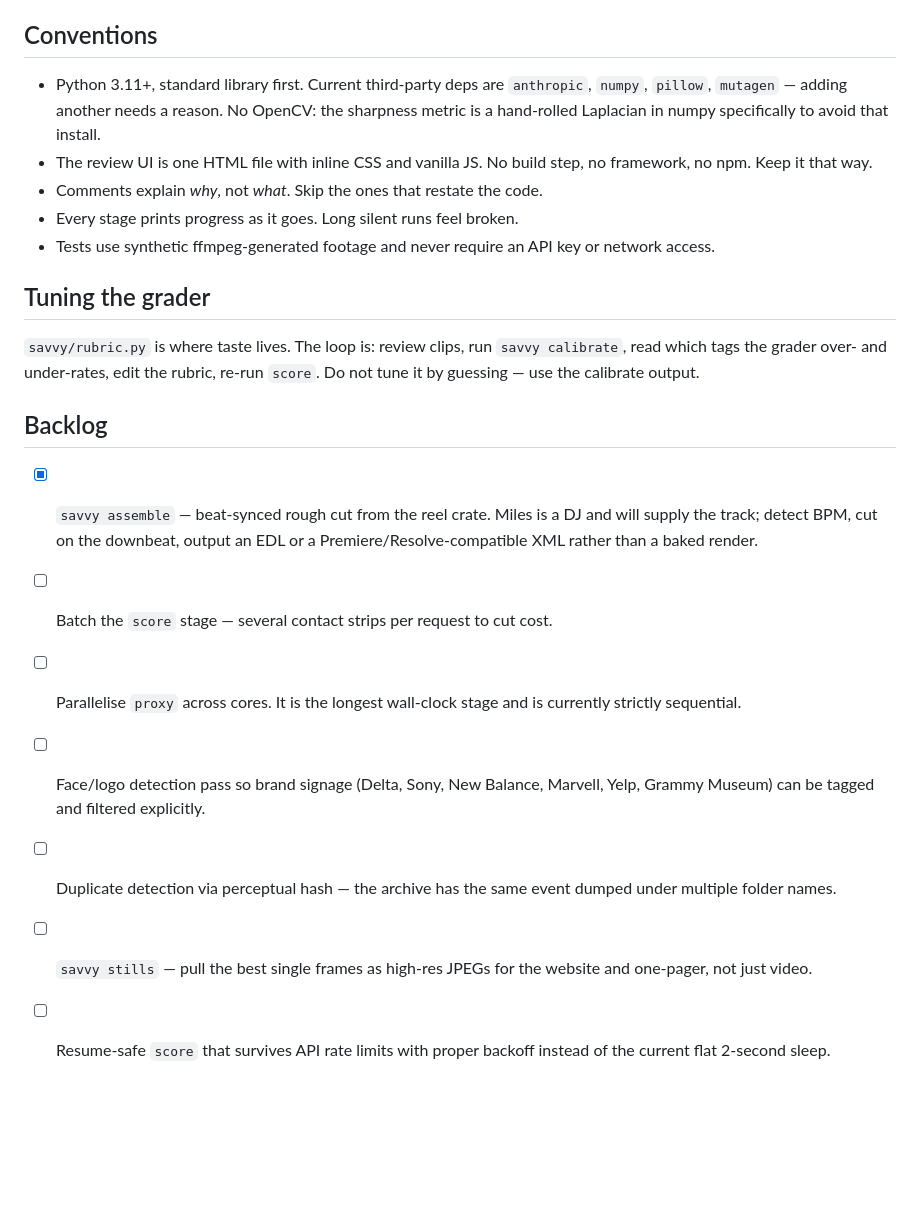
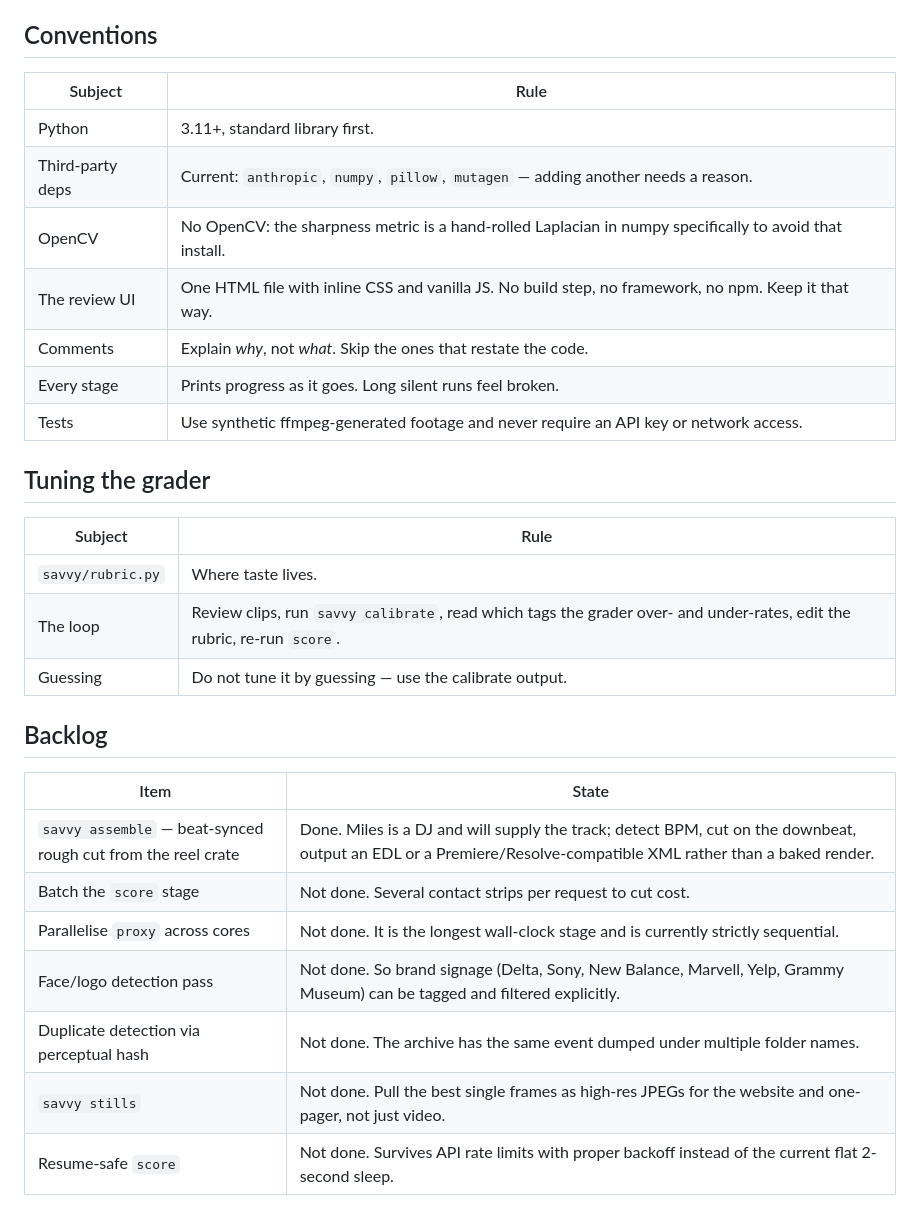
Before and after one commit to SavvySounds/savvy-selects, a Markdown page: CLAUDE.md, the part around one of its changes. Rendered like a GitHub page; blank space fills up the shorter version.

```diff
--- a/CLAUDE.md
+++ b/CLAUDE.md
@@ -103,36 +84,32 @@ is how the tests and smoke runs stay isolated.
 
 ## Conventions
 
-- Python 3.11+, standard library first. Current third-party deps are `anthropic`,
-  `numpy`, `pillow`, `mutagen` — adding another needs a reason. No OpenCV: the
-  sharpness metric is a hand-rolled Laplacian in numpy specifically to avoid
-  that install.
-- The review UI is one HTML file with inline CSS and vanilla JS. No build step,
-  no framework, no npm. Keep it that way.
-- Comments explain *why*, not *what*. Skip the ones that restate the code.
-- Every stage prints progress as it goes. Long silent runs feel broken.
-- Tests use synthetic ffmpeg-generated footage and never require an API key or
-  network access.
+| Subject | Rule |
+|---|---|
+| Python | 3.11+, standard library first. |
+| Third-party deps | Current: `anthropic`, `numpy`, `pillow`, `mutagen` — adding another needs a reason. |
+| OpenCV | No OpenCV: the sharpness metric is a hand-rolled Laplacian in numpy specifically to avoid that install. |
+| The review UI | One HTML file with inline CSS and vanilla JS. No build step, no framework, no npm. Keep it that way. |
+| Comments | Explain *why*, not *what*. Skip the ones that restate the code. |
+| Every stage | Prints progress as it goes. Long silent runs feel broken. |
+| Tests | Use synthetic ffmpeg-generated footage and never require an API key or network access. |
 
 ## Tuning the grader
 
-`savvy/rubric.py` is where taste lives. The loop is: review clips, run
-`savvy calibrate`, read which tags the grader over- and under-rates, edit the
-rubric, re-run `score`. Do not tune it by guessing — use the calibrate output.
+| Subject | Rule |
+|---|---|
+| `savvy/rubric.py` | Where taste lives. |
+| The loop | Review clips, run `savvy calibrate`, read which tags the grader over- and under-rates, edit the rubric, re-run `score`. |
+| Guessing | Do not tune it by guessing — use the calibrate output. |
 
 ## Backlog
 
-- [x] `savvy assemble` — beat-synced rough cut from the reel crate. Miles is a DJ
-      and will supply the track; detect BPM, cut on the downbeat, output an EDL or
-      a Premiere/Resolve-compatible XML rather than a baked render.
-- [ ] Batch the `score` stage — several contact strips per request to cut cost.
-- [ ] Parallelise `proxy` across cores. It is the longest wall-clock stage and is
-      currently strictly sequential.
-- [ ] Face/logo detection pass so brand signage (Delta, Sony, New Balance,
-      Marvell, Yelp, Grammy Museum) can be tagged and filtered explicitly.
-- [ ] Duplicate detection via perceptual hash — the archive has the same event
-      dumped under multiple folder names.
-- [ ] `savvy stills` — pull the best single frames as high-res JPEGs for the
-      website and one-pager, not just video.
-- [ ] Resume-safe `score` that survives API rate limits with proper backoff
-      instead of the current flat 2-second sleep.
+| Item | State |
+|---|---|
+| `savvy assemble` — beat-synced rough cut from the reel crate | Done. Miles is a DJ and will supply the track; detect BPM, cut on the downbeat, output an EDL or a Premiere/Resolve-compatible XML rather than a baked render. |
+| Batch the `score` stage | Not done. Several contact strips per request to cut cost. |
+| Parallelise `proxy` across cores | Not done. It is the longest wall-clock stage and is currently strictly sequential. |
+| Face/logo detection pass | Not done. So brand signage (Delta, Sony, New Balance, Marvell, Yelp, Grammy Museum) can be tagged and filtered explicitly. |
+| Duplicate detection via perceptual hash | Not done. The archive has the same event dumped under multiple folder names. |
+| `savvy stills` | Not done. Pull the best single frames as high-res JPEGs for the website and one-pager, not just video. |
+| Resume-safe `score` | Not done. Survives API rate limits with proper backoff instead of the current flat 2-second sleep. |
```
Also changed, not shown: other parts of CLAUDE.md (+67 -86 lines).
